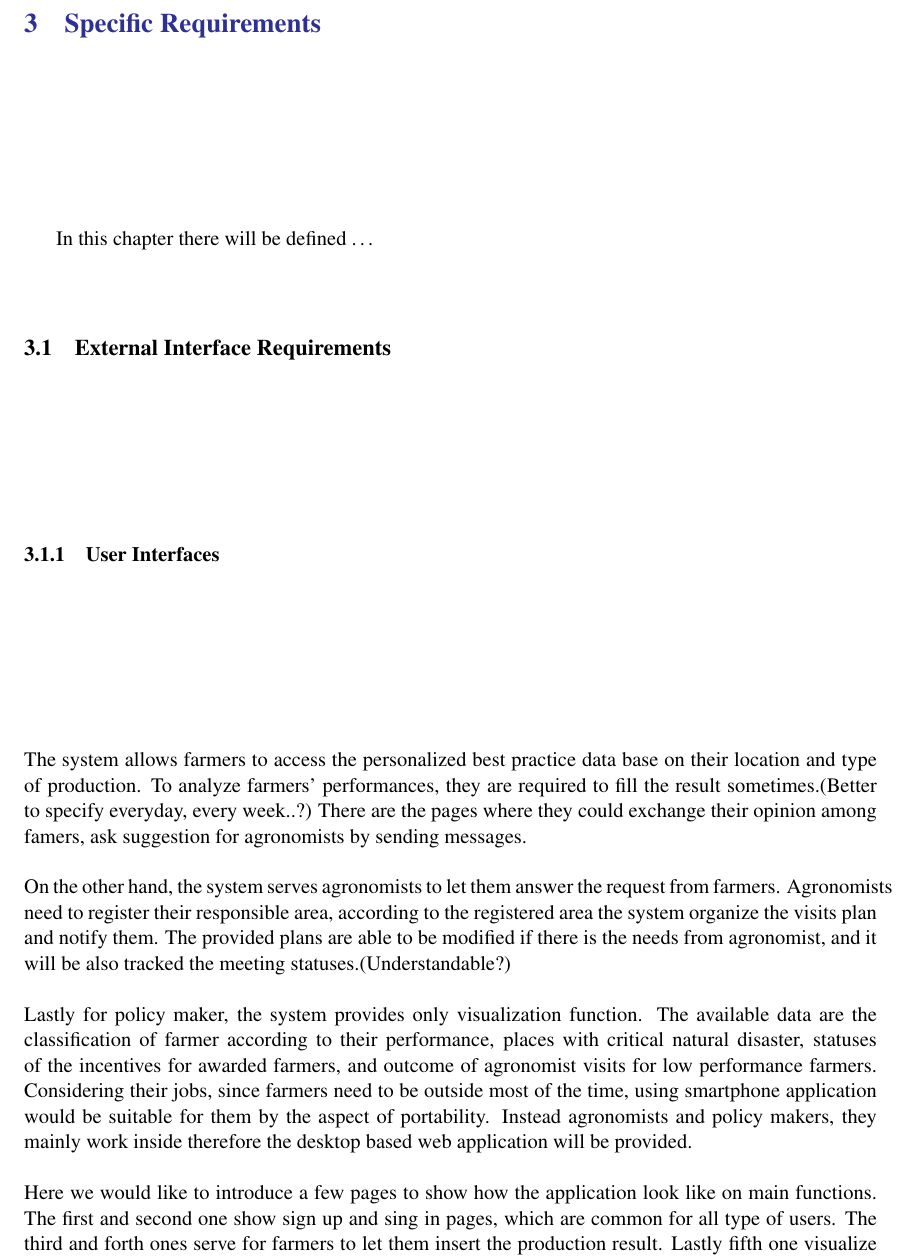
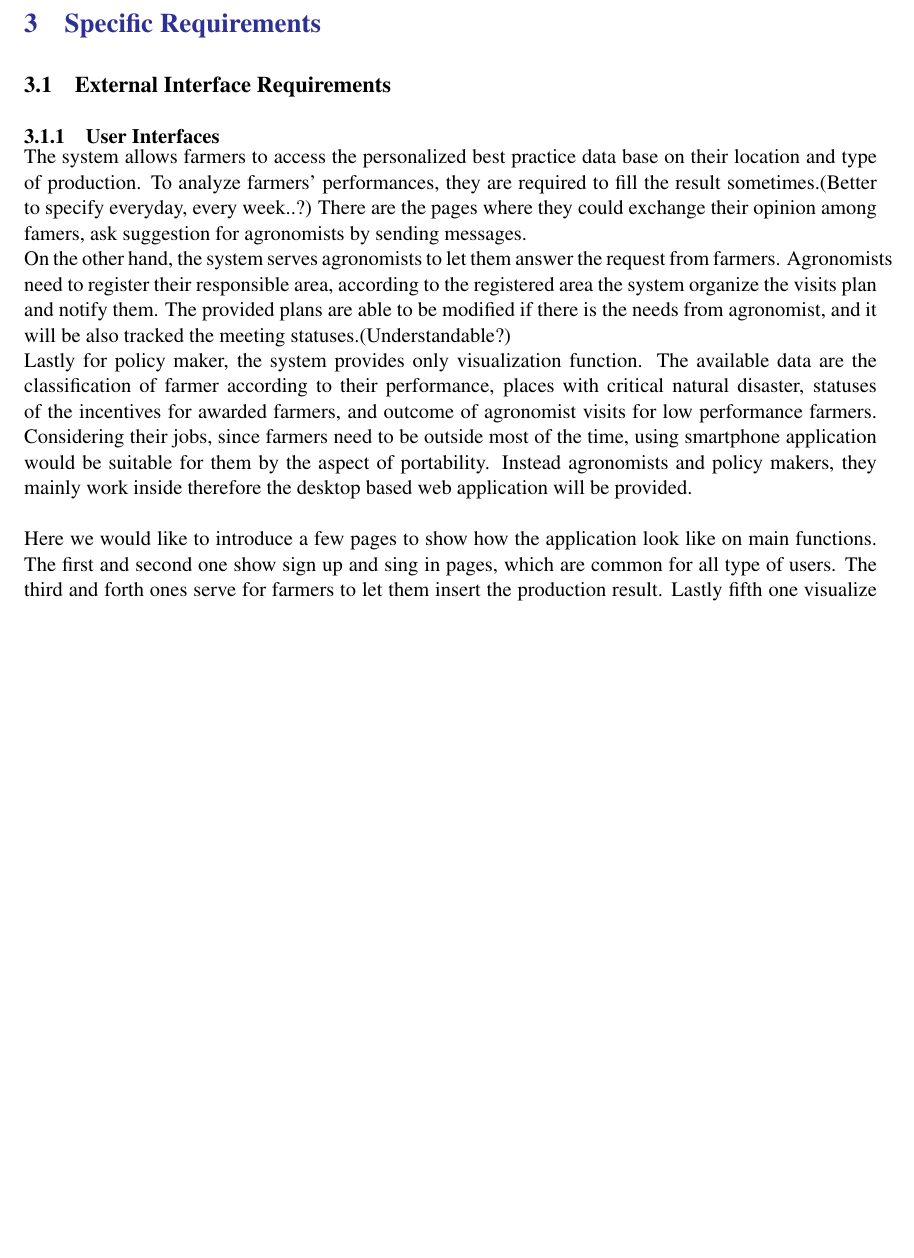
Before and after one commit to MarcoRomanini/SwEng2-GoriRomaniniWatanabe, a LaTeX document (RASD/RASD/main.tex, which reads RASD/RASD/Files/3.Specific_Requirements/requirements.tex, RASD/RASD/Files/3.Specific_Requirements/user_interfaces.tex): part of page 14 of 37 before the commit and part of page 14 of 36 after it, cut so that both start at the same text, the shorter picture padded with empty space. Compiled offline with pdfLaTeX.

Commit message:
refine space issue

```diff
--- a/RASD/RASD/Files/3.Specific_Requirements/requirements.tex
+++ b/RASD/RASD/Files/3.Specific_Requirements/requirements.tex
@@ -1,5 +1,2 @@
-In this chapter there will be defined \ldots
-
-
 \subsection{External Interface Requirements}
 \subsubsection{User Interfaces}
--- a/RASD/RASD/Files/3.Specific_Requirements/user_interfaces.tex
+++ b/RASD/RASD/Files/3.Specific_Requirements/user_interfaces.tex
@@ -1,9 +1,7 @@
 The system allows farmers to access the personalized best practice data base on their location and type of production. To analyze farmers' performances, they are required to fill the result sometimes.(Better to specify everyday, every week..?) There are the pages where they could exchange their opinion among famers, ask suggestion for agronomists by sending messages.
-\newline
 \newline
 On the other hand, the system serves agronomists to let them answer the request from farmers.
 Agronomists need to register their responsible area, according to the registered area the system organize the visits plan and notify them. The provided plans are able to be modified if there is the needs from agronomist, and it will be also tracked the meeting statuses.(Understandable?)
-\newline
 \newline
 Lastly for policy maker, the system provides only visualization function. The available data are the
 classification of farmer according to their performance, places with critical natural disaster, statuses of the incentives for awarded farmers, and outcome of agronomist visits for low performance farmers. Considering their jobs, since farmers need to be outside most of the time, using smartphone application would be suitable for them by the aspect of portability. Instead agronomists and policy makers, they mainly work inside therefore the desktop based web application will be provided.
```
Also changed, not shown: RASD/RASD/Files/3.Specific_Requirements/requirements.tex (1 more changed lines).
